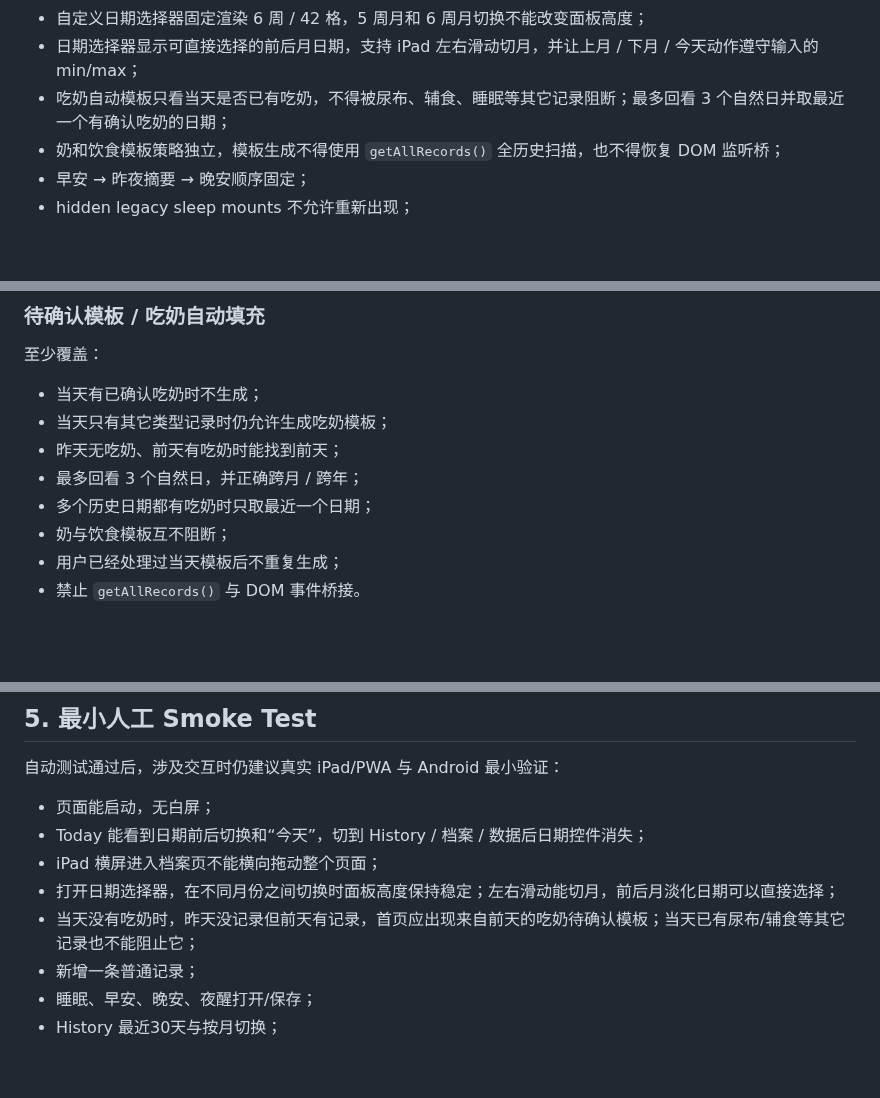
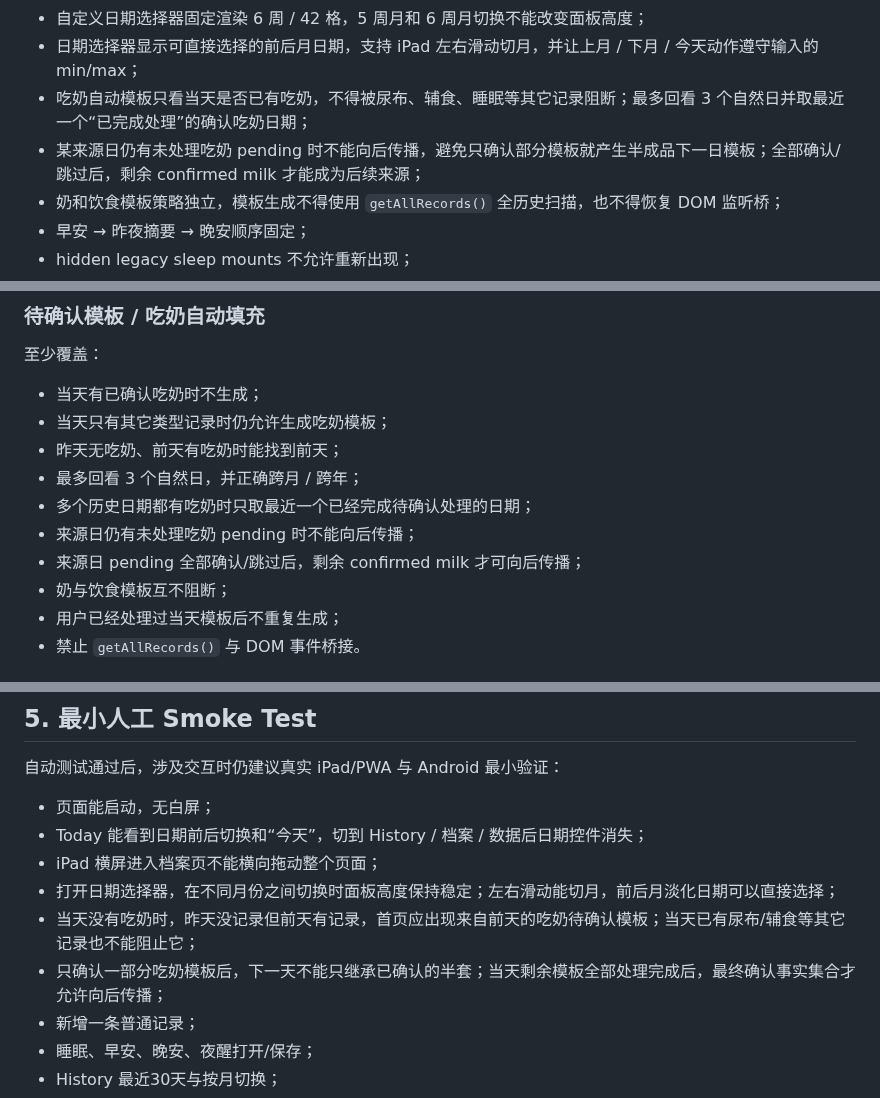
Before and after one commit to thunderpunch/baby-growth-pwa, a Markdown page: TESTING.md, 3 parts joined by grey strips. GitHub-like rendering; blank space fills up the shorter version.

Commit message:
Document settled milk template tests

```diff
--- a/TESTING.md
+++ b/TESTING.md
@@ -55,7 +55,8 @@ All pre-release verification checks passed.
 - iPad Profile 页面在经典 1024 CSS px 横屏宽度前必须进入安全单列布局，Profile 根容器和主要列必须允许收缩，不能制造页面级横向滚动；
 - 自定义日期选择器固定渲染 6 周 / 42 格，5 周月和 6 周月切换不能改变面板高度；
 - 日期选择器显示可直接选择的前后月日期，支持 iPad 左右滑动切月，并让上月 / 下月 / 今天动作遵守输入的 min/max；
-- 吃奶自动模板只看当天是否已有吃奶，不得被尿布、辅食、睡眠等其它记录阻断；最多回看 3 个自然日并取最近一个有确认吃奶的日期；
+- 吃奶自动模板只看当天是否已有吃奶，不得被尿布、辅食、睡眠等其它记录阻断；最多回看 3 个自然日并取最近一个“已完成处理”的确认吃奶日期；
+- 某来源日仍有未处理吃奶 pending 时不能向后传播，避免只确认部分模板就产生半成品下一日模板；全部确认/跳过后，剩余 confirmed milk 才能成为后续来源；
 - 奶和饮食模板策略独立，模板生成不得使用 `getAllRecords()` 全历史扫描，也不得恢复 DOM 监听桥；
 - 早安 → 昨夜摘要 → 晚安顺序固定；
 - hidden legacy sleep mounts 不允许重新出现；
@@ -181,7 +182,9 @@ node scripts/verify.mjs
 - 当天只有其它类型记录时仍允许生成吃奶模板；
 - 昨天无吃奶、前天有吃奶时能找到前天；
 - 最多回看 3 个自然日，并正确跨月 / 跨年；
-- 多个历史日期都有吃奶时只取最近一个日期；
+- 多个历史日期都有吃奶时只取最近一个已经完成待确认处理的日期；
+- 来源日仍有未处理吃奶 pending 时不能向后传播；
+- 来源日 pending 全部确认/跳过后，剩余 confirmed milk 才可向后传播；
 - 奶与饮食模板互不阻断；
 - 用户已经处理过当天模板后不重复生成；
 - 禁止 `getAllRecords()` 与 DOM 事件桥接。
@@ -257,6 +260,7 @@ node scripts/verify.mjs
 - iPad 横屏进入档案页不能横向拖动整个页面；
 - 打开日期选择器，在不同月份之间切换时面板高度保持稳定；左右滑动能切月，前后月淡化日期可以直接选择；
 - 当天没有吃奶时，昨天没记录但前天有记录，首页应出现来自前天的吃奶待确认模板；当天已有尿布/辅食等其它记录也不能阻止它；
+- 只确认一部分吃奶模板后，下一天不能只继承已确认的半套；当天剩余模板全部处理完成后，最终确认事实集合才允许向后传播；
 - 新增一条普通记录；
 - 睡眠、早安、晚安、夜醒打开/保存；
 - History 最近30天与按月切换；
```
